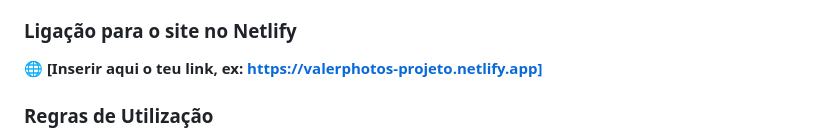
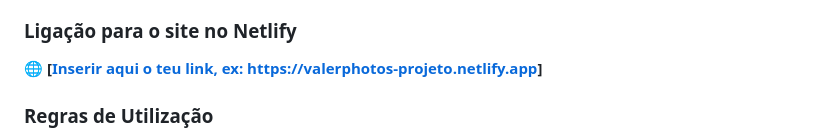
Before and after one commit to inf25tig32/Multimedia_A048619_Tecnologias_Internet, a Markdown page: README.md, the part around the change. GitHub-like rendering.

```diff
--- a/README.md
+++ b/README.md
@@ -36,7 +36,7 @@ O resultado final manteve-se altamente fiel ao planeamento inicial. A paleta de
 A FimbyMia é uma plataforma web estática de apresentação de serviços fotográficos. Destaca-se por uma interface minimalista e interativa, possuindo um carregamento dinâmico de pacotes de preços através de XML e uma "Área de Cliente" simulada para visualização de galerias privadas.
 
 ### Ligação para o site no Netlify
-🌐 **[Inserir aqui o teu link, ex: https://valerphotos-projeto.netlify.app]**
+🌐 **[[Inserir aqui o teu link, ex: https://valerphotos-projeto.netlify.app](https://inf25tig32.netlify.app/)]**
 
 
 ### Regras de Utilização
```
